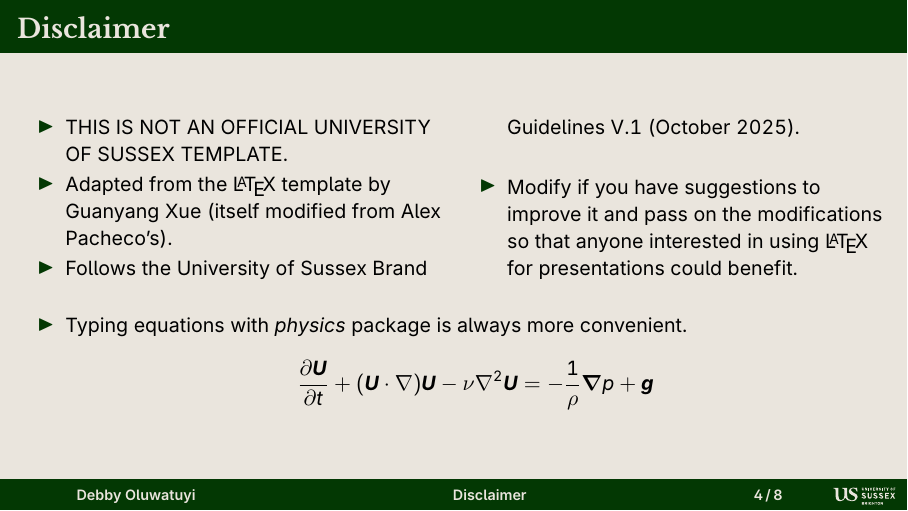
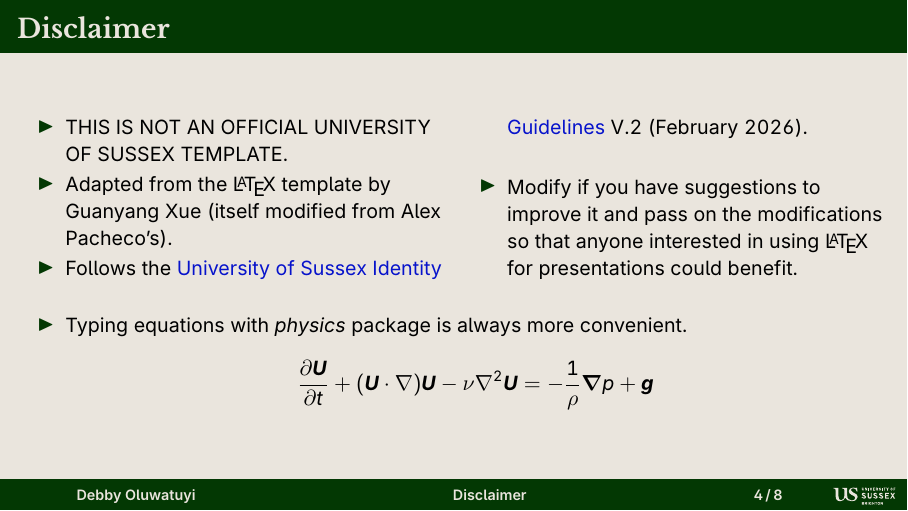
Before and after one commit to anuoluwatuyi/My_Dark_Beamer_Template_for_University_of_Sussex, LaTeX slides (sussex.tex): page 4 of 8. The pictures show the PDF file sussex.pdf that the author committed with the source.

Commit message:
Update README and LaTeX files with live link to guideline doc

```diff
--- a/sussex.tex
+++ b/sussex.tex
@@ -66,7 +66,7 @@
     \begin{itemize}
         \item THIS IS NOT AN OFFICIAL UNIVERSITY OF SUSSEX TEMPLATE.
         \item Adapted from the \LaTeX{} template by Guanyang Xue (itself modified from Alex Pacheco's).
-        \item Follows the University of Sussex Brand Guidelines V.1 (October 2025).
+        \item Follows the \href{https://www.sussex.ac.uk/webteam/gateway/file.php?name=uos-11932---logo-and-updated-guidelines-ac6.pdf&site=514}{\color{usalbionblue}University of Sussex Identity Guidelines} V.2 (February 2026).
         \item Modify if you have suggestions to improve it and pass on the modifications so that anyone interested in using \LaTeX{} for presentations could benefit.
         \end{itemize}
     \end{multicols}
```
Also changed, not shown: beamercolorthemesussexdark.sty (+2 -2 lines), README.md, sussex.pdf.
